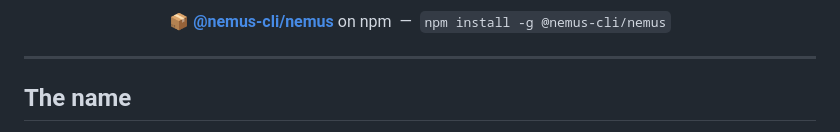
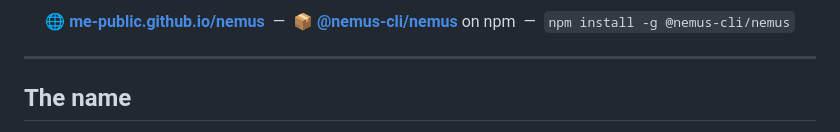
Before and after one commit to me-public/nemus, a Markdown page: README.md, the part around one of its changes. Drawn GitHub-style.

Commit message:
docs(readme): add website badge + link to the Nemus site (#25)

```diff
--- a/README.md
+++ b/README.md
@@ -17,7 +18,7 @@
 </p>
 
 <p align="center">
-  📦 <b><a href="https://www.npmjs.com/package/@nemus-cli/nemus">@nemus-cli/nemus</a></b> on npm &nbsp;—&nbsp; <code>npm install -g @nemus-cli/nemus</code>
+  🌐 <b><a href="https://me-public.github.io/nemus/">me-public.github.io/nemus</a></b> &nbsp;—&nbsp; 📦 <b><a href="https://www.npmjs.com/package/@nemus-cli/nemus">@nemus-cli/nemus</a></b> on npm &nbsp;—&nbsp; <code>npm install -g @nemus-cli/nemus</code>
 </p>
 
 ---
```
Also changed, not shown: other parts of README.md (+1 -0 lines).
